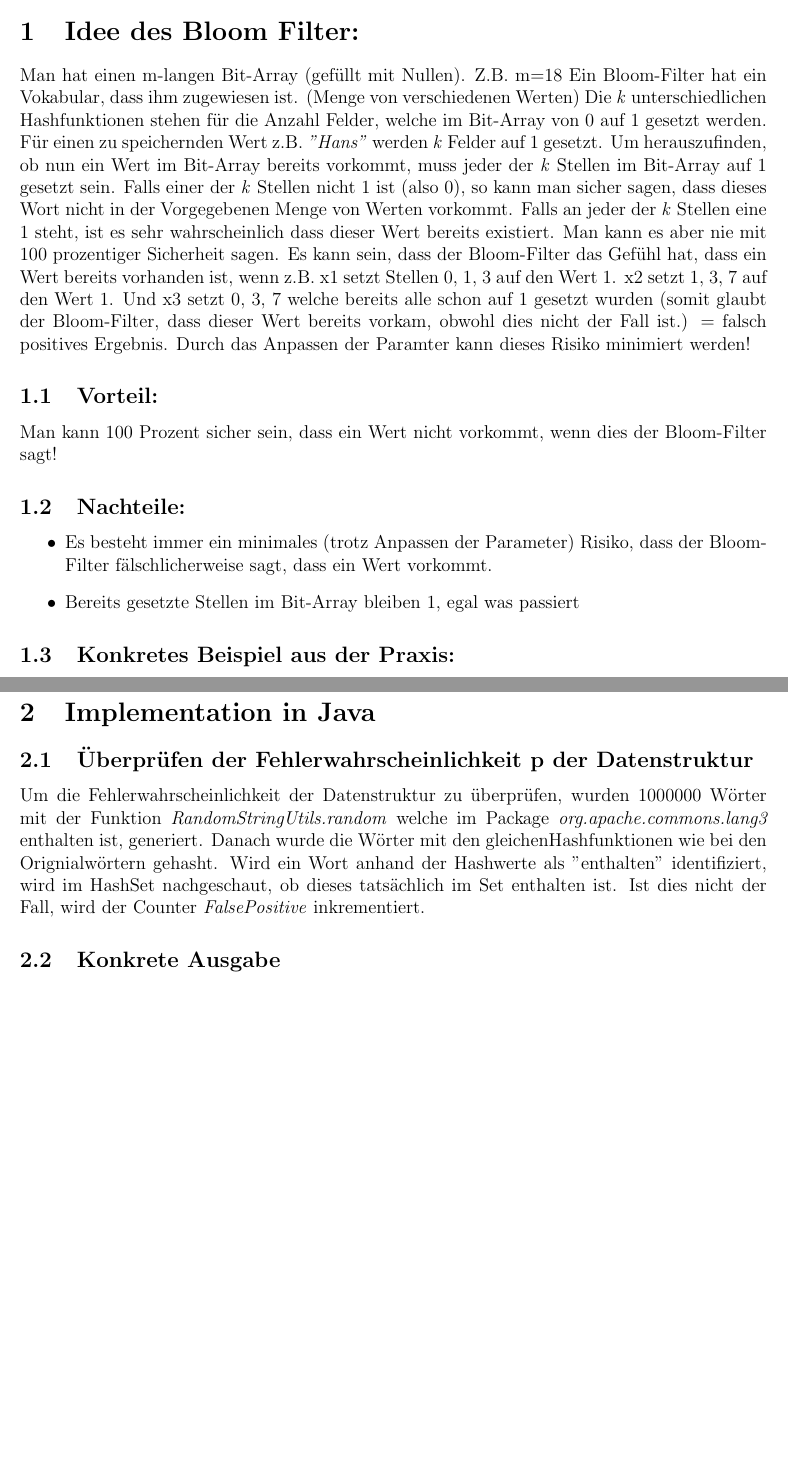
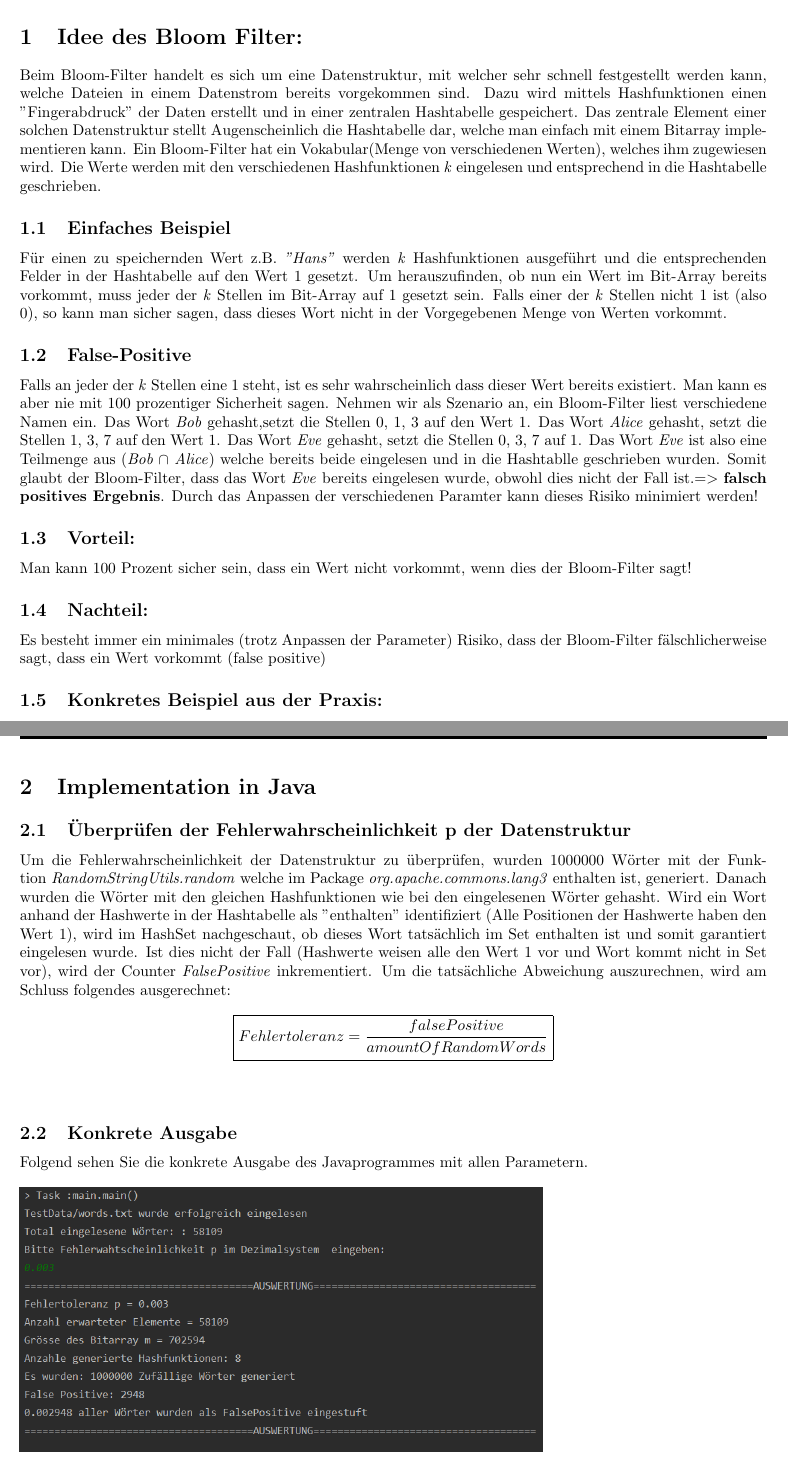
Before and after one commit to hapa96/Bloom-Filter, a LaTeX document (Latex/Zusammenfassung.tex): two parts of pages 1 and 2 of 2 before the commit and two parts of pages 2 and 3 of 3 after it, joined at a grey line, cut so that both start at the same text, the shorter picture padded with empty space. Compiled offline with pdfLaTeX.

Commit message:
New LATEX-File is ready to check (typos)

```diff
--- a/Latex/Zusammenfassung.tex
+++ b/Latex/Zusammenfassung.tex
@@ -5,2 +14 @@
 \author{Pascal Hauser, Livio Näf}
-\title{Bloom-Filter}
@@ -9,18 +25,18 @@
 \section{Idee des Bloom Filter: }
-Man hat einen m-langen Bit-Array (gefüllt mit Nullen). Z.B. m=18
-Ein Bloom-Filter hat ein Vokabular, dass ihm zugewiesen ist. (Menge von verschiedenen Werten)
-Die \emph{k} unterschiedlichen Hashfunktionen stehen für die Anzahl Felder, welche im Bit-Array von 0 auf 1 gesetzt werden.
-Für einen zu speichernden Wert z.B. \emph{"Hans"} werden \emph{k} Felder auf 1 gesetzt.
+Beim Bloom-Filter handelt es sich um eine Datenstruktur, mit welcher sehr schnell festgestellt werden kann, welche Dateien in einem Datenstrom bereits vorgekommen sind. Dazu wird mittels Hashfunktionen einen "Fingerabdruck" der Daten erstellt und in einer zentralen Hashtabelle gespeichert.
+Das zentrale Element einer solchen Datenstruktur stellt Augenscheinlich die Hashtabelle dar, welche man einfach mit einem Bitarray implementieren kann.
+Ein Bloom-Filter hat ein Vokabular(Menge von verschiedenen Werten), welches ihm zugewiesen wird. Die Werte werden mit den verschiedenen Hashfunktionen \emph{k} eingelesen und entsprechend in die Hashtabelle geschrieben.
+\subsection{Einfaches Beispiel}
+Für einen zu speichernden Wert z.B. \emph{"Hans"} werden \emph{k} Hashfunktionen ausgeführt und die entsprechenden Felder in der Hashtabelle auf den Wert 1 gesetzt.
 Um herauszufinden, ob nun ein Wert im Bit-Array bereits vorkommt, muss jeder der \emph{k} Stellen im Bit-Array auf 1 gesetzt sein. Falls einer der \emph{k} Stellen nicht 1 ist (also 0), so kann man sicher sagen, dass dieses Wort nicht in der Vorgegebenen Menge von Werten vorkommt.
+\subsection{False-Positive}
 Falls an jeder der \emph{k} Stellen eine 1 steht, ist es sehr wahrscheinlich dass dieser Wert bereits existiert. Man kann es aber nie mit 100 prozentiger Sicherheit sagen.
-Es kann sein, dass der Bloom-Filter das Gefühl hat, dass ein Wert bereits vorhanden ist, wenn z.B. x1 setzt Stellen 0, 1, 3 auf den Wert 1. x2 setzt 1, 3, 7 auf den Wert 1. Und x3 setzt 0, 3, 7 welche bereits alle schon auf 1 gesetzt wurden (somit glaubt der Bloom-Filter, dass dieser Wert bereits vorkam, obwohl dies nicht der Fall ist.) = falsch positives Ergebnis. Durch das Anpassen der Paramter kann dieses Risiko minimiert werden!
+Nehmen wir als Szenario an, ein Bloom-Filter liest verschiedene Namen ein. Das Wort \emph{Bob} gehasht,setzt die Stellen 0, 1, 3 auf den Wert 1. Das Wort \emph{Alice} gehasht, setzt die Stellen 1, 3, 7 auf den Wert 1. Das Wort \emph{Eve} gehasht, setzt die Stellen 0, 3, 7 auf 1. Das Wort \emph{Eve} ist also eine Teilmenge aus (\emph{Bob $\cap$ Alice}) welche bereits beide eingelesen und in die Hashtablle geschrieben wurden. Somit glaubt der Bloom-Filter, dass das Wort \emph{Eve} bereits eingelesen wurde, obwohl dies nicht der Fall ist.$=>$  \textbf{falsch positives Ergebnis}.
+Durch das Anpassen der verschiedenen Paramter kann dieses Risiko minimiert werden!
 \subsection{Vorteil:}
 Man kann 100 Prozent sicher sein, dass ein Wert nicht vorkommt, wenn dies der Bloom-Filter sagt!
-\subsection{Nachteile:}
-\begin{itemize}
-    \item{Es besteht immer ein minimales (trotz Anpassen der Parameter) Risiko, dass der Bloom-Filter fälschlicherweise sagt, dass ein Wert vorkommt.}
-    \item{Bereits gesetzte Stellen im Bit-Array bleiben 1, egal was passiert}
-\end{itemize}
+\subsection{Nachteil:}
+Es besteht immer ein minimales (trotz Anpassen der Parameter) Risiko, dass der Bloom-Filter fälschlicherweise sagt, dass ein Wert vorkommt (false positive)
 \subsection{Konkretes Beispiel aus der Praxis: }
 \begin{itemize}
     \item{Bloomfilter können von Nutzen sein, wenn sensible Daten gespeichert werden sollen. Beispielsweise kann das Verfahren dazu verwendet werden, um bei einer Fahndung sicher auszuschliessen, dass eine gerade überprüfte Person gesucht wird, ohne dabei Personendaten im Klartext vorhalten zu müssen.}
@@ -29,8 +45,13 @@ Man kann 100 Prozent sicher sein, dass ein Wert nicht vorkommt, wenn dies der Bl
 \pagebreak
 \section{Implementation in Java}
 \subsection{Überprüfen der Fehlerwahrscheinlichkeit p der Datenstruktur}
-Um die Fehlerwahrscheinlichkeit der Datenstruktur zu überprüfen, wurden 1000000 Wörter mit der Funktion \emph{RandomStringUtils.random} welche im Package \emph{org.apache.commons.lang3} enthalten ist, generiert. Danach wurde die Wörter mit den gleichenHashfunktionen wie bei den Orignialwörtern gehasht. Wird ein Wort anhand der Hashwerte als "enthalten" identifiziert, wird im HashSet nachgeschaut, ob dieses tatsächlich im Set enthalten ist. Ist dies nicht der Fall, wird der Counter \emph{FalsePositive} inkrementiert.
+Um die Fehlerwahrscheinlichkeit der Datenstruktur zu überprüfen, wurden 1000000 Wörter mit der Funktion \emph{RandomStringUtils.random} welche im Package \emph{org.apache.commons.lang3} enthalten ist, generiert. Danach wurden die Wörter mit den gleichen Hashfunktionen wie bei den eingelesenen Wörter gehasht. Wird ein Wort anhand der Hashwerte in der Hashtabelle  als "enthalten" identifiziert (Alle Positionen der Hashwerte haben den Wert 1), wird im HashSet nachgeschaut, ob dieses Wort tatsächlich im Set enthalten ist und somit garantiert eingelesen wurde. Ist dies nicht der Fall (Hashwerte weisen alle den Wert 1 vor und Wort kommt nicht in Set vor), wird der Counter \emph{FalsePositive} inkrementiert.
+Um die tatsächliche Abweichung auszurechnen, wird am Schluss folgendes ausgerechnet:
+\[
+    \boxed{Fehlertoleranz = \frac{falsePositive}{amountOfRandomWords}}
+    \] \\
 \subsection{Konkrete Ausgabe}
-\includegraphics[width=0.7\textwidth]{Ausgabe_Java.png}
+Folgend sehen Sie die konkrete Ausgabe des Javaprogrammes mit allen Parametern. \\
+\\ \includegraphics[width=0.7\textwidth]{Ausgabe_Java.png}
 \subsubsection{Quellen}
 https://www.youtube.com/watch?v=bEmBh1HtYrw
```
Also changed, not shown: Latex/Ausgabe_Java.PNG, Latex/Zusammenfassung.pdf, Latex/Zusammenfassung.tex (23 more changed lines), 5 other files.
